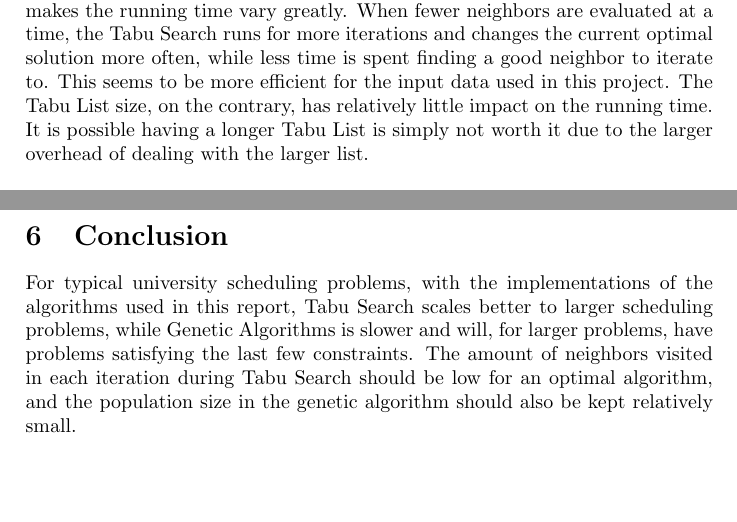
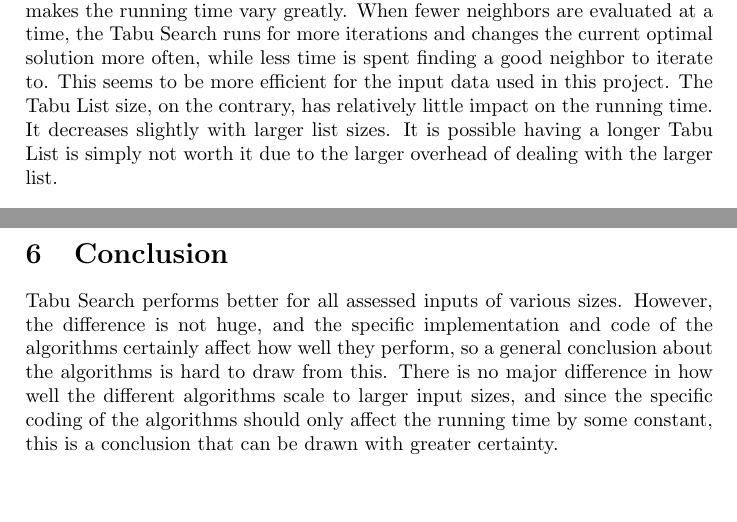
Before and after one commit to hugoflug/schedule, a LaTeX paper (latex/report.tex): two parts of pages 18 and 19 of 20, joined at a grey line, cut so that both start at the same text. Compiled offline with pdfLaTeX.

Commit message:
changed conclusion

```diff
--- a/latex/report.tex
+++ b/latex/report.tex
@@ -298,13 +298,13 @@ These graphs portray how the running time was influenced by varying the various
 In the small input size, Tabu Search is significantly faster than our Genetic Algorithm, at about 53\% of the running time. As the size increases, this ratio changes slightly to 62\% of the running time. For the input we have, Tabu Search performs better, however the algorithms does not differ significantly in how well they scale to larger input sizes. Looking at how the evaluation score develops during the running of the algorithm, we can see a clear pattern. The Genetic Algorithm has a worse solution at all times during the run, but when there are only very few broken constraints left, the algorithm is having a lot of trouble satisfying these constraints. This should mean that if we relax the constraints slightly, the genetic algorithm will perform much better.
  \\\\
 The amount of neighbors generated and visited each iteration in Tabu Search makes the running time vary greatly. When fewer neighbors are evaluated at a time, the Tabu Search runs for more iterations and changes the current optimal solution more often, while less time is spent finding a good neighbor to iterate to. This seems to be more efficient for the input data used in this project.
-The Tabu List size, on the contrary, has relatively little impact on the running time. It is possible having a longer Tabu List is simply not worth it due to the larger overhead of dealing with the larger list. \\\\
+The Tabu List size, on the contrary, has relatively little impact on the running time. It decreases slightly with larger list sizes. It is possible having a longer Tabu List is simply not worth it due to the larger overhead of dealing with the larger list. \\\\
 Varying the population size of the genetic algorithms has a major impact on the time it takes to find an optimal solution. When increasing the size of the population the number of potential solutions managed by the algorithm grows and with that the diversity of the solutions. This could potentially lead to finding better solutions in fewer iterations. However, it appears that the increased time it takes for the algorithm to handle all these solutions outweigh the advantage of a greater diversity among the solutions. \\\\
 It should be noted that the implementation of the algorithms certainly has an impact on their running time, as can be seen with the wild variations of running time when some of the algorithm parameters are changed. However, effort has been made to stay close to the most common implementations of the algorithms as described in literature.
 
 \pagebreak
 \section{Conclusion}
-For typical university scheduling problems, with the implementations of the algorithms used in this report, Tabu Search scales better to larger scheduling problems, while Genetic Algorithms is slower and will, for larger problems, have problems satisfying the last few constraints. The amount of neighbors visited in each iteration during Tabu Search should be low for an optimal algorithm, and the population size in the genetic algorithm should also be kept relatively small.
+Tabu Search performs better for all assessed inputs of various sizes. However, the difference is not huge, and the specific implementation and code of the algorithms certainly affect how well they perform, so a general conclusion about the algorithms is hard to draw from this. There is no major difference in how well the different algorithms scale to larger input sizes, and since the specific coding of the algorithms should only affect the running time by some constant, this is a conclusion that can be drawn with greater certainty.
 
 \pagebreak
 
```
